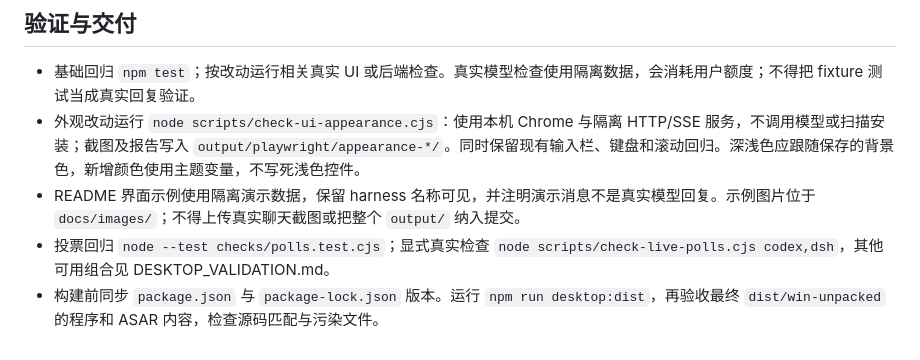
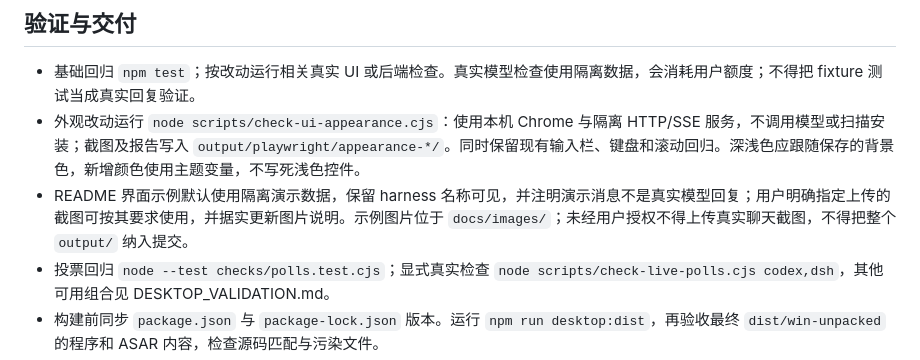
Before and after one commit to mocias/agents-chatroom, a Markdown page: AGENTS.md, the part around the change. GitHub-like rendering.

```diff
--- a/AGENTS.md
+++ b/AGENTS.md
@@ -26,7 +26,7 @@
 
 - 基础回归 `npm test`；按改动运行相关真实 UI 或后端检查。真实模型检查使用隔离数据，会消耗用户额度；不得把 fixture 测试当成真实回复验证。
 - 外观改动运行 `node scripts/check-ui-appearance.cjs`：使用本机 Chrome 与隔离 HTTP/SSE 服务，不调用模型或扫描安装；截图及报告写入 `output/playwright/appearance-*/`。同时保留现有输入栏、键盘和滚动回归。深浅色应跟随保存的背景色，新增颜色使用主题变量，不写死浅色控件。
-- README 界面示例使用隔离演示数据，保留 harness 名称可见，并注明演示消息不是真实模型回复。示例图片位于 `docs/images/`；不得上传真实聊天截图或把整个 `output/` 纳入提交。
+- README 界面示例默认使用隔离演示数据，保留 harness 名称可见，并注明演示消息不是真实模型回复；用户明确指定上传的截图可按其要求使用，并据实更新图片说明。示例图片位于 `docs/images/`；未经用户授权不得上传真实聊天截图，不得把整个 `output/` 纳入提交。
 - 投票回归 `node --test checks/polls.test.cjs`；显式真实检查 `node scripts/check-live-polls.cjs codex,dsh`，其他可用组合见 DESKTOP_VALIDATION.md。
 - 构建前同步 `package.json` 与 `package-lock.json` 版本。运行 `npm run desktop:dist`，再验收最终 `dist/win-unpacked` 的程序和 ASAR 内容，检查源码匹配与污染文件。
 - 完整安装包、增量包和 SHA-256 放在 `dist/`，不得提交进 Git。增量包必须基于准确旧版本文件，并在隔离副本上验证文件校验和数据保留。
```
Also changed, not shown: HANDOFF.md (+4 -0 lines), README.md (+2 -2 lines), docs/images/agent-room-multi-harness.png.
